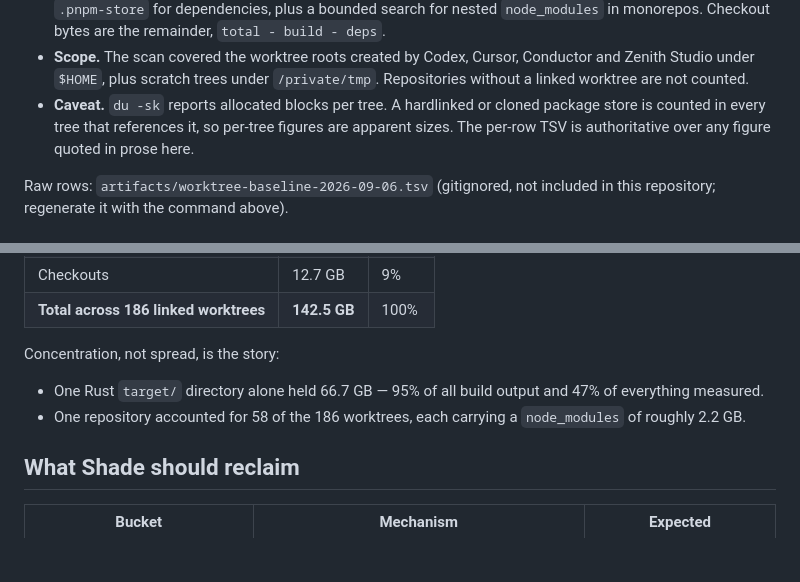
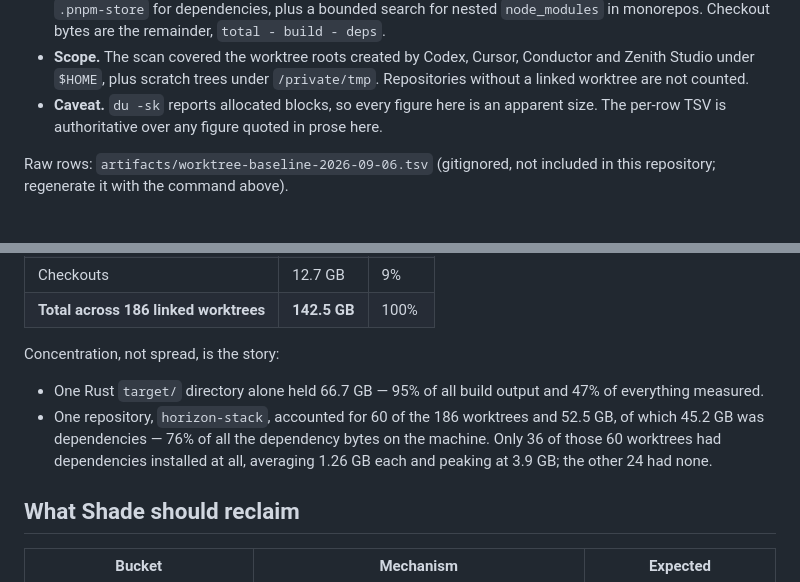
Before and after one commit to OmarAlex24/shade, a Markdown page: docs/CASE-STUDY.md, 2 parts joined by grey strips. GitHub-like rendering; blank space fills up the shorter version.

Commit message:
docs: correct the horizon-stack figures from the baseline TSV
The heaviest repository was recorded as 58 worktrees at roughly 2.2 GB of
node_modules each, which did not reconcile with the 59.4 GB measured
across the machine. Recomputed from the per-row TSV: 60 worktrees and
52.5 GB, 45.2 GB of it dependencies, and only 36 of the 60 had
dependencies installed at all -- 1.26 GB on average, 3.9 GB at the
largest. That is 76% of every dependency byte measured, and it
reconciles, so the note explaining the discrepancy is gone. The sentence
that `du -sk` gives apparent sizes and that the TSV outranks the prose
stays. Totals and the ~60 GB / ~130 GB estimates are unchanged.

Co-Authored-By: Claude Fable 5.1 <noreply@anthropic.com>
Claude-Session: https://claude.ai/code/session_0136wcvHphwfsKPEME9z2f3M

```diff
--- a/docs/CASE-STUDY.md
+++ b/docs/CASE-STUDY.md
@@ -28,10 +28,9 @@ zsh scripts/worktree-inventory.sh /tmp/wt-inventory
 - **Scope.** The scan covered the worktree roots created by Codex, Cursor,
   Conductor and Zenith Studio under `$HOME`, plus scratch trees under
   `/private/tmp`. Repositories without a linked worktree are not counted.
-- **Caveat.** `du -sk` reports allocated blocks per tree. A hardlinked or
-  cloned package store is counted in every tree that references it, so
-  per-tree figures are apparent sizes. The per-row TSV is authoritative over
-  any figure quoted in prose here.
+- **Caveat.** `du -sk` reports allocated blocks, so every figure here is an
+  apparent size. The per-row TSV is authoritative over any figure quoted in
+  prose here.
 
 Raw rows: `artifacts/worktree-baseline-2026-09-06.tsv` (gitignored, not
 included in this repository; regenerate it with the command above).
@@ -49,8 +48,10 @@ Concentration, not spread, is the story:
 
 - One Rust `target/` directory alone held 66.7 GB — 95% of all build output and
   47% of everything measured.
-- One repository accounted for 58 of the 186 worktrees, each carrying a
-  `node_modules` of roughly 2.2 GB.
+- One repository, `horizon-stack`, accounted for 60 of the 186 worktrees and
+  52.5 GB, of which 45.2 GB was dependencies — 76% of all the dependency bytes
+  on the machine. Only 36 of those 60 worktrees had dependencies installed at
+  all, averaging 1.26 GB each and peaking at 3.9 GB; the other 24 had none.
 
 ## What Shade should reclaim
 
```
Also changed, not shown: docs/MIGRATING.md (+4 -2 lines).
